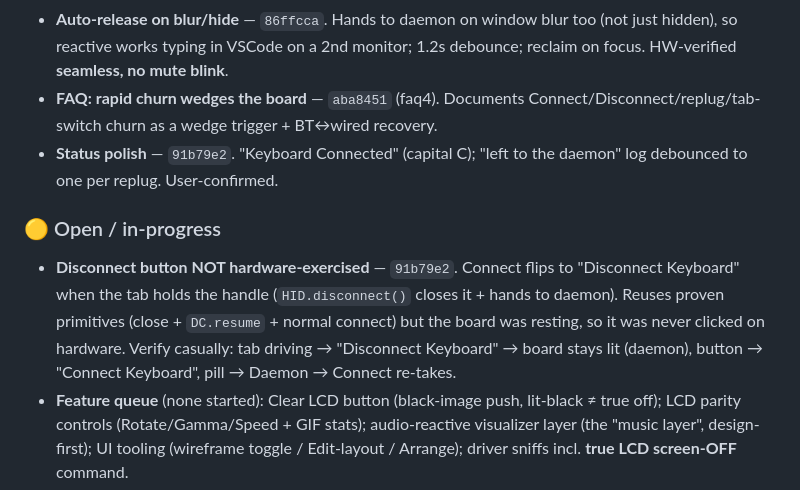
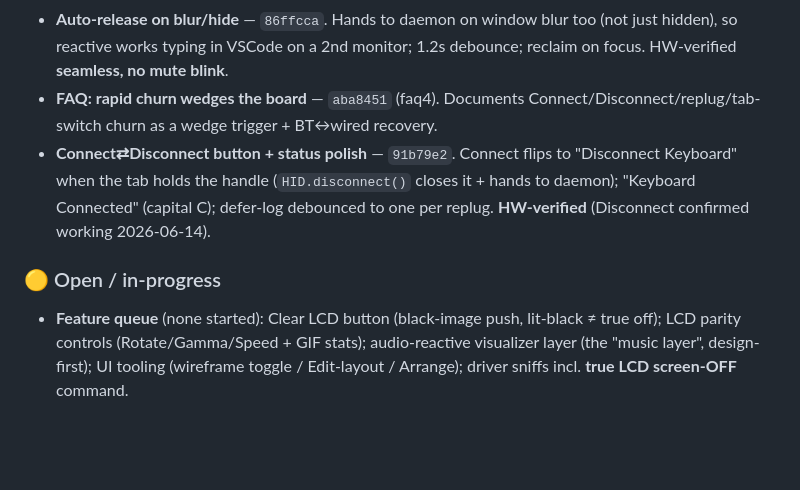
Before and after one commit to BeyondSmash/th108-suite, a Markdown page: HANDOFF.md, the part around the change. Drawn GitHub-style; blank space fills up the shorter version.

Commit message:
docs: handoff — Disconnect button hardware-verified (🟡→✅)

```diff
--- a/HANDOFF.md
+++ b/HANDOFF.md
@@ -14,10 +14,9 @@ The **mute / lighting-safety arc is complete**: all four reverted stability fixe
 - **Single-flight bind guard** — `b89ca6e`. `_binding` flag in all 4 bind paths → replug-while-driving = one clean re-bind, no dark board. HW-verified.
 - **Auto-release on blur/hide** — `86ffcca`. Hands to daemon on window blur too (not just hidden), so reactive works typing in VSCode on a 2nd monitor; 1.2s debounce; reclaim on focus. HW-verified **seamless, no mute blink**.
 - **FAQ: rapid churn wedges the board** — `aba8451` (faq4). Documents Connect/Disconnect/replug/tab-switch churn as a wedge trigger + BT↔wired recovery.
-- **Status polish** — `91b79e2`. "Keyboard Connected" (capital C); "left to the daemon" log debounced to one per replug. User-confirmed.
+- **Connect⇄Disconnect button + status polish** — `91b79e2`. Connect flips to "Disconnect Keyboard" when the tab holds the handle (`HID.disconnect()` closes it + hands to daemon); "Keyboard Connected" (capital C); defer-log debounced to one per replug. **HW-verified** (Disconnect confirmed working 2026-06-14).
 
 ### 🟡 Open / in-progress
-- **Disconnect button NOT hardware-exercised** — `91b79e2`. Connect flips to "Disconnect Keyboard" when the tab holds the handle (`HID.disconnect()` closes it + hands to daemon). Reuses proven primitives (close + `DC.resume` + normal connect) but the board was resting, so it was never clicked on hardware. Verify casually: tab driving → "Disconnect Keyboard" → board stays lit (daemon), button → "Connect Keyboard", pill → Daemon → Connect re-takes.
 - **Feature queue** (none started): Clear LCD button (black-image push, lit-black ≠ true off); LCD parity controls (Rotate/Gamma/Speed + GIF stats); audio-reactive visualizer layer (the "music layer", design-first); UI tooling (wireframe toggle / Edit-layout / Arrange); driver sniffs incl. **true LCD screen-OFF** command.
 - **Two untracked `.ps1`** (`th108-daemon/install-audio-wake-fix.ps1`, `wake-audio-recovery-test.ps1`) — machine-specific audio-on-wake fix, intentionally NOT committed.
 
```
